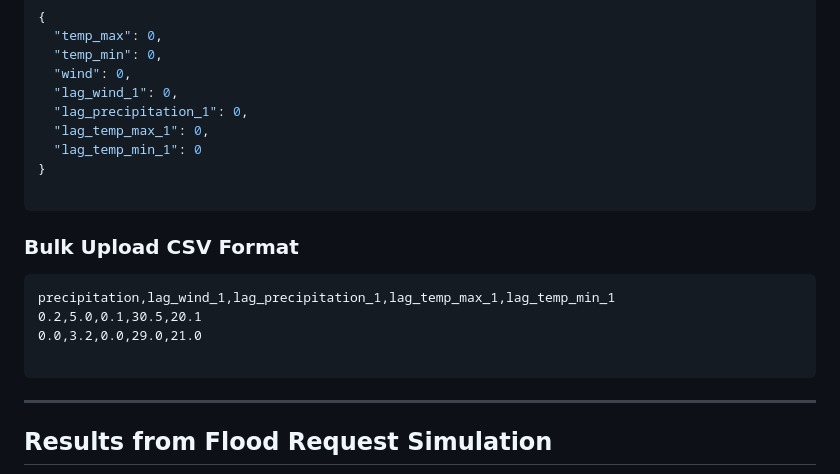
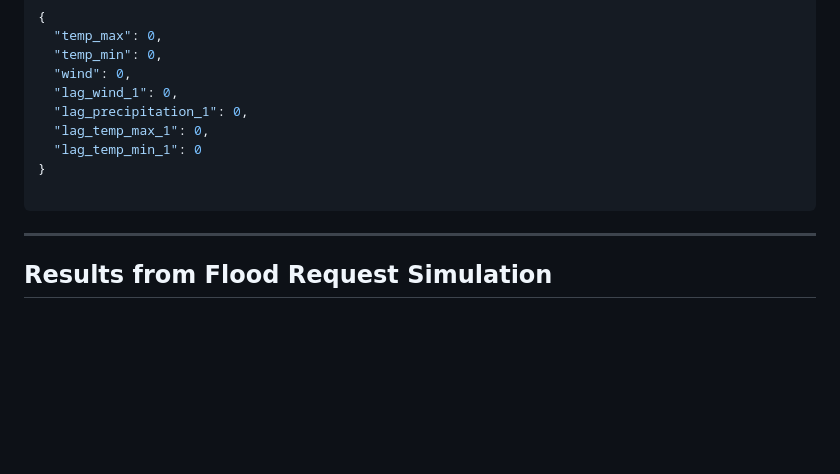
Before and after one commit to dntwaritag/WeatherWise-Classifier-MLOP, a Markdown page: README.md, the part around the change. Drawn GitHub-style; blank space fills up the shorter version.

````diff
--- a/README.md
+++ b/README.md
@@ -136,14 +136,6 @@ Interactive API Docs (Swagger UI): [http://localhost:8000/docs](http://localhost
 
 ```
 
-### Bulk Upload CSV Format
-```
-precipitation,lag_wind_1,lag_precipitation_1,lag_temp_max_1,lag_temp_min_1
-0.2,5.0,0.1,30.5,20.1
-0.0,3.2,0.0,29.0,21.0
-
-```
-
 ---
 
 ## Results from Flood Request Simulation
````
